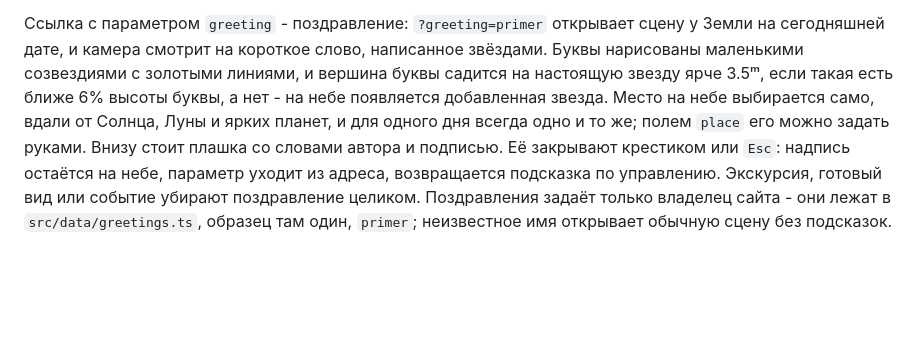
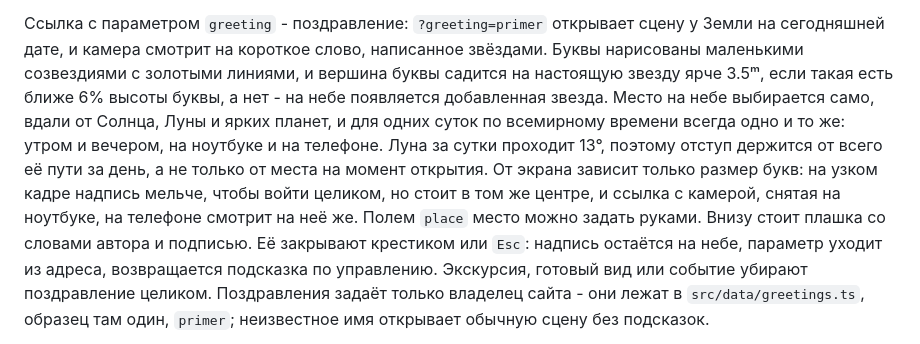
Before and after one commit to pavelmiskevich/solar-system, a Markdown page: README.md, the part around the change. GitHub-like rendering; blank space fills up the shorter version.

Commit message:
Описание говорит, от чего место поздравления не зависит
Фраза «для одного дня всегда одно и то же» была неправдой: место плыло
внутри суток и отличалось от экрана к экрану. Теперь, когда оно одно на
сутки по всемирному времени и на все экраны, описание говорит об этом прямо
и объясняет, что от экрана зависит только размер букв.

```diff
--- a/README.md
+++ b/README.md
@@ -164,8 +164,13 @@ npm run dev
 звёздами. Буквы нарисованы маленькими созвездиями с золотыми линиями, и вершина
 буквы садится на настоящую звезду ярче 3.5ᵐ, если такая есть ближе 6% высоты
 буквы, а нет - на небе появляется добавленная звезда. Место на небе выбирается
-само, вдали от Солнца, Луны и ярких планет, и для одного дня всегда одно и то
-же; полем `place` его можно задать руками. Внизу стоит плашка со словами автора
+само, вдали от Солнца, Луны и ярких планет, и для одних суток по всемирному
+времени всегда одно и то же: утром и вечером, на ноутбуке и на телефоне. Луна
+за сутки проходит 13°, поэтому отступ держится от всего её пути за день, а не
+только от места на момент открытия. От экрана зависит только размер букв: на
+узком кадре надпись мельче, чтобы войти целиком, но стоит в том же центре, и
+ссылка с камерой, снятая на ноутбуке, на телефоне смотрит на неё же. Полем
+`place` место можно задать руками. Внизу стоит плашка со словами автора
 и подписью. Её закрывают крестиком или `Esc`: надпись остаётся на небе,
 параметр уходит из адреса, возвращается подсказка по управлению. Экскурсия,
 готовый вид или событие убирают поздравление целиком. Поздравления задаёт
```
